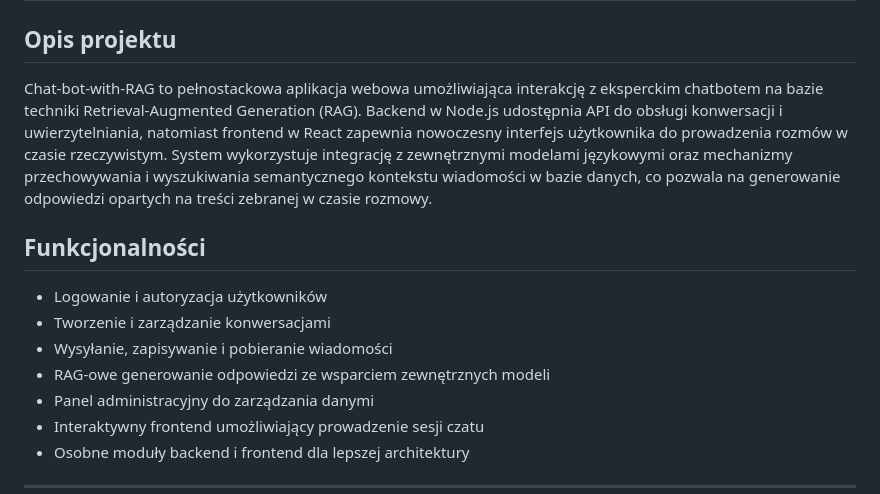
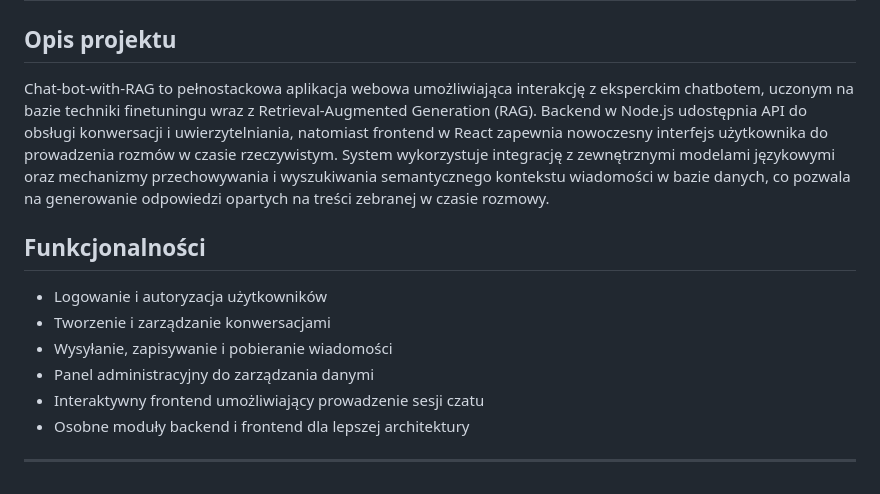
Before and after one commit to S1Dek/Chat-bot-with-RAG, a Markdown page: README.md, the part around the change. GitHub-like rendering.

Commit message:
Edytowanie instrukcji uruchomienia w pliku .README
Updated project description to include finetuning technique.

```diff
--- a/README.md
+++ b/README.md
@@ -1,12 +1,11 @@
 # chatbot aplikacja internetowa
 ## Opis projektu
-Chat-bot-with-RAG to pełnostackowa aplikacja webowa umożliwiająca interakcję z eksperckim chatbotem na bazie techniki Retrieval-Augmented Generation (RAG). Backend w Node.js udostępnia API do obsługi konwersacji i uwierzytelniania, natomiast frontend w React zapewnia nowoczesny interfejs użytkownika do prowadzenia rozmów w czasie rzeczywistym. System wykorzystuje integrację z zewnętrznymi modelami językowymi oraz mechanizmy przechowywania i wyszukiwania semantycznego kontekstu wiadomości w bazie danych, co pozwala na generowanie odpowiedzi opartych na treści zebranej w czasie rozmowy.
+Chat-bot-with-RAG to pełnostackowa aplikacja webowa umożliwiająca interakcję z eksperckim chatbotem, uczonym na bazie techniki finetuningu wraz z Retrieval-Augmented Generation (RAG). Backend w Node.js udostępnia API do obsługi konwersacji i uwierzytelniania, natomiast frontend w React zapewnia nowoczesny interfejs użytkownika do prowadzenia rozmów w czasie rzeczywistym. System wykorzystuje integrację z zewnętrznymi modelami językowymi oraz mechanizmy przechowywania i wyszukiwania semantycznego kontekstu wiadomości w bazie danych, co pozwala na generowanie odpowiedzi opartych na treści zebranej w czasie rozmowy.
 
 ## Funkcjonalności
 - Logowanie i autoryzacja użytkowników
 - Tworzenie i zarządzanie konwersacjami
 - Wysyłanie, zapisywanie i pobieranie wiadomości
-- RAG-owe generowanie odpowiedzi ze wsparciem zewnętrznych modeli
 - Panel administracyjny do zarządzania danymi
 - Interaktywny frontend umożliwiający prowadzenie sesji czatu
 - Osobne moduły backend i frontend dla lepszej architektury
```
